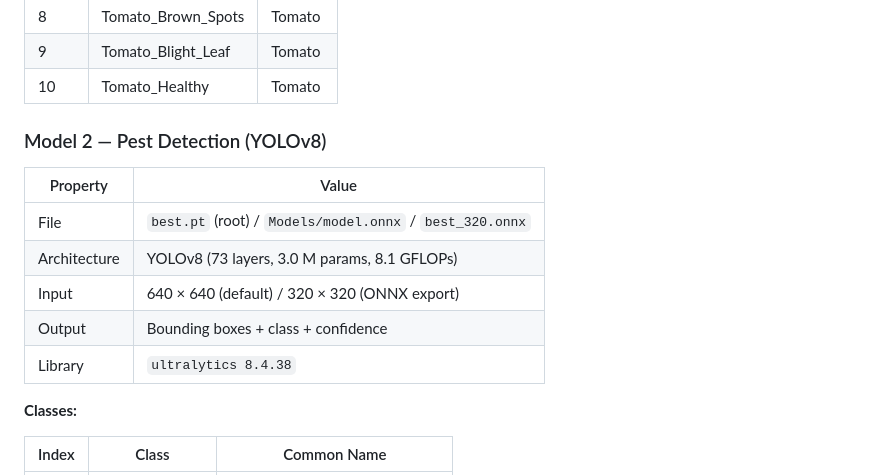
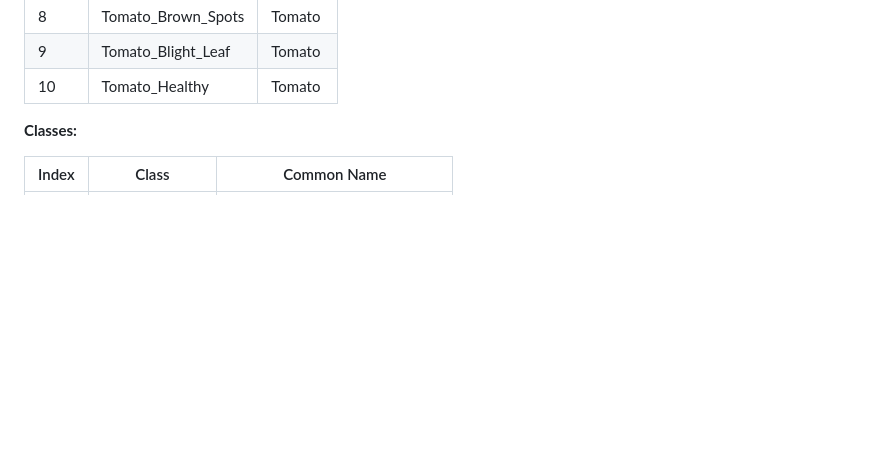
Before and after one commit to TCHOUANANG-dimitri/GREEN, a Markdown page: README.md, the part around the change. Rendered like a GitHub page; blank space fills up the shorter version.

```diff
--- a/README.md
+++ b/README.md
@@ -164,15 +164,6 @@ Browser  ──GET /api/camera/stream──▶  camera_router
 | 9 | Tomato_Blight_Leaf | Tomato |
 | 10 | Tomato_Healthy | Tomato |
 
-### Model 2 — Pest Detection (YOLOv8)
-
-| Property | Value |
-|---|---|
-| File | `best.pt` (root) / `Models/model.onnx` / `best_320.onnx` |
-| Architecture | YOLOv8 (73 layers, 3.0 M params, 8.1 GFLOPs) |
-| Input | 640 × 640 (default) / 320 × 320 (ONNX export) |
-| Output | Bounding boxes + class + confidence |
-| Library | `ultralytics 8.4.38` |
 
 **Classes:**
 
```
